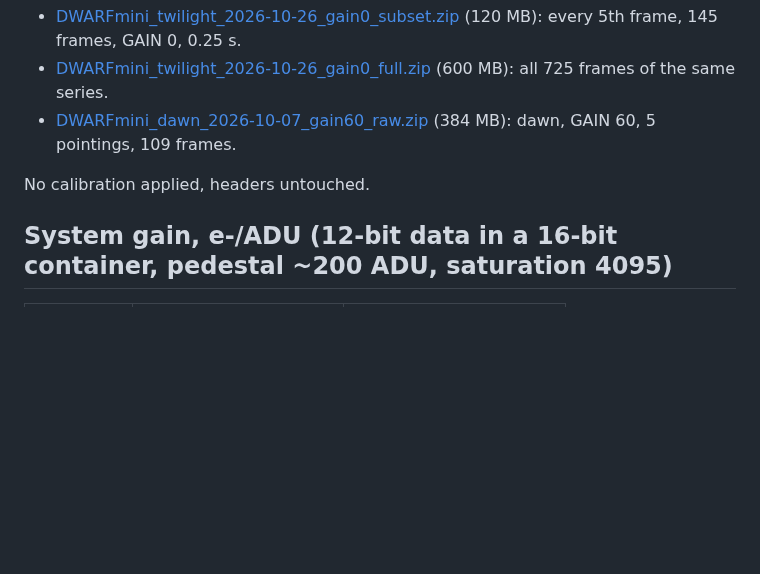
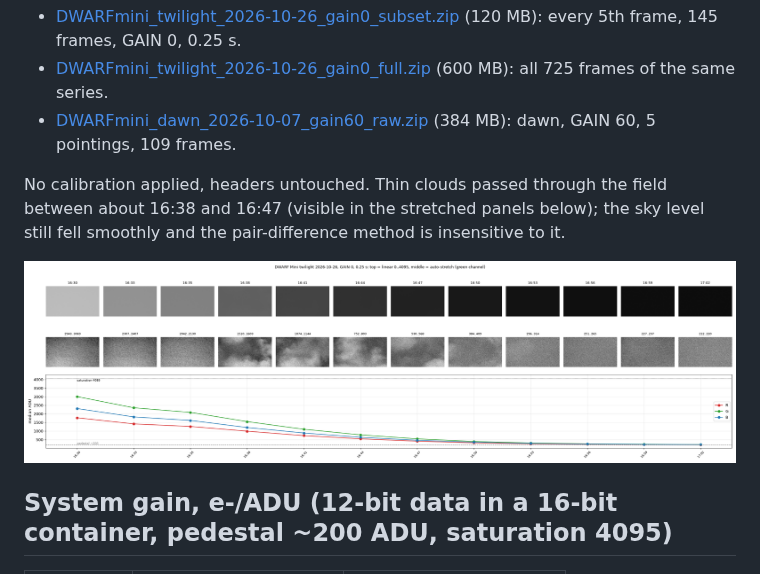
Before and after one commit to tepliyk/dwarf-mini-aavso, a Markdown page: README.md, the part around the change. Rendered like a GitHub page; pictures changed too: gain/twilight_montage_2026-10-26.png (added); blank space fills up the shorter version.

Commit message:
README: twilight series overview montage, cloud note

```diff
--- a/README.md
+++ b/README.md
@@ -26,7 +26,9 @@ The FITS archives are too large for the repository itself, so they are attached
 * [DWARFmini_twilight_2026-10-26_gain0_full.zip](https://github.com/tepliyk/dwarf-mini-aavso/releases/download/v2026.10.26/DWARFmini_twilight_2026-10-26_gain0_full.zip) (600 MB): all 725 frames of the same series.
 * [DWARFmini_dawn_2026-10-07_gain60_raw.zip](https://github.com/tepliyk/dwarf-mini-aavso/releases/download/v2026.10.26/DWARFmini_dawn_2026-10-07_gain60_raw.zip) (384 MB): dawn, GAIN 60, 5 pointings, 109 frames.
 
-No calibration applied, headers untouched.
+No calibration applied, headers untouched. Thin clouds passed through the field between about 16:38 and 16:47 (visible in the stretched panels below); the sky level still fell smoothly and the pair-difference method is insensitive to it.
+
+![Twilight series overview](gain/twilight_montage_2026-10-26.png)
 
 ## System gain, e-/ADU (12-bit data in a 16-bit container, pedestal ~200 ADU, saturation 4095)
 
```
